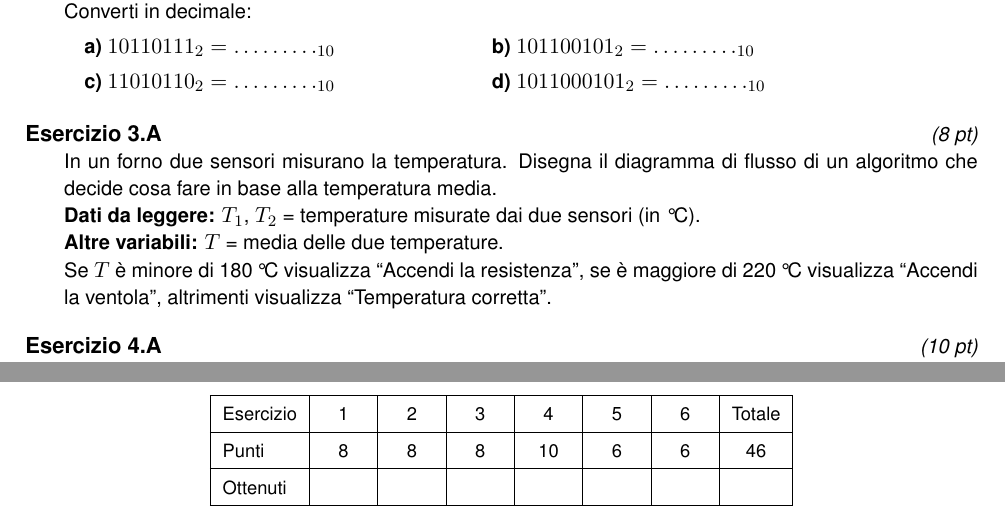
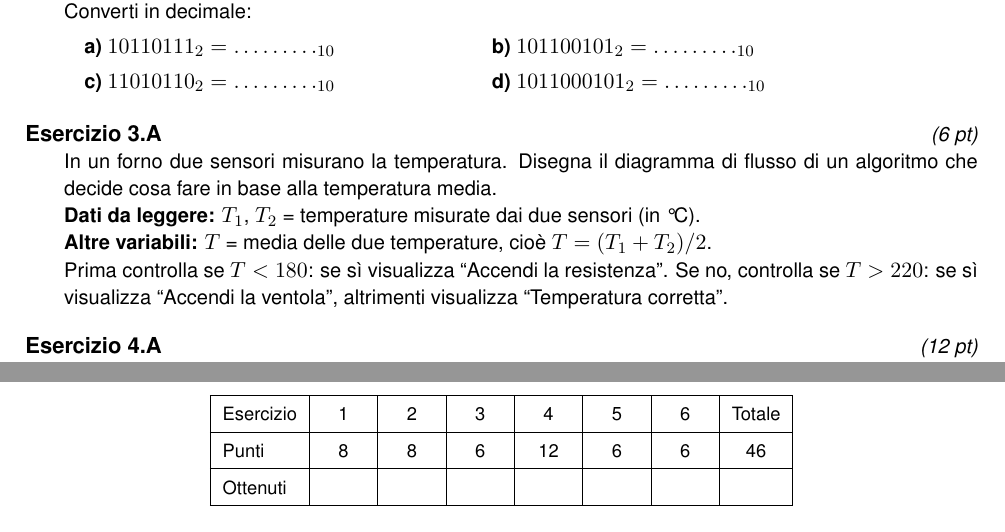
Before and after one commit to alessiolari01/Sistemi_Automatici_3BETC_26-27, a LaTeX problem sheet (Compiti/Verifica_2026_10_24_Sistemi_3BETC/contenuto_verifica.tex, which reads Banca_Esercizi/sistemi/flusso_ciclo_01.tex, Banca_Esercizi/sistemi/flusso_selezione_01.tex): two parts of pages 1 and 2 of 2, joined at a grey line, cut so that both start at the same text. Compiled offline with pdfLaTeX.

Commit message:
Sistemi 3BETC: es. 3 con suggerimenti (6 pt), es. 4 senza (12 pt)
Co-Authored-By: Claude Opus 5.5 <noreply@anthropic.com>
Claude-Session: https://claude.ai/code/session_01YZvwE2z2n1yi6KExfZTUfP

```diff
--- a/Banca_Esercizi/sistemi/flusso_ciclo_01.tex
+++ b/Banca_Esercizi/sistemi/flusso_ciclo_01.tex
@@ -5,9 +5,9 @@
 %   fila B: magazzino svuotato a spedizioni -> numero di spedizioni e pezzi rimasti
 %   (niente tempo: il ciclo conta operazioni, non minuti)
 %   fila C: somma dei numeri da 1 a N e media
-% Livello: intermedio   |   Tempo stimato: 15 min
+% Livello: intermedio (nessun suggerimento: condizione e aggiornamenti da ricavare)   |   Tempo stimato: 15 min
 % ---------------------------------------------------------------------
-\begin{esercizio}[10]
+\begin{esercizio}[12]
 \ABC{%
 Un serbatoio, inizialmente vuoto, si riempie versando un secchio d'acqua alla volta.
 Disegna il diagramma di flusso di un algoritmo che conta quanti secchi servono per riempirlo.\\
@@ -95,19 +95,21 @@ Si continua finché $i$ non supera $N$. Dopo il ciclo calcola $A = S/N$ e visual
   $S$ parte da 0 e $i$ da 1. Il ciclo si ripete finché $i \leq N$; la media si calcola una volta sola,
   dopo il ciclo.}
   \criterioABC
-  {Inizio/Fine e simboli corretti (inizializzazione nell'esagono): 1 pt; lettura di $C$ e $S$: 1 pt; inizializzazione $L\gets 0$,
-    $N\gets 0$: 2 pt; condizione del ciclo $L<C$ con rami Sì/No giusti: 2 pt; aggiornamenti
-    $L\gets L+S$ e $N\gets N+1$ dentro il ciclo: 2 pt; ritorno alla condizione: 1 pt; uscita di $N$ e
-    $L$ dopo il ciclo: 1 pt. Ciclo con condizione in fondo (ripeti\ldots finché $L \geq C$) corretto:
-    stessi punti.}
-  {Inizio/Fine e simboli corretti (inizializzazione nell'esagono): 1 pt; lettura di $Q$ e $S$: 1 pt; inizializzazione $K\gets 0$ (e
-    nessuna inizializzazione di $Q$ dopo la lettura): 2 pt; condizione del ciclo $Q\geq S$ con rami
-    Sì/No giusti: 2 pt; aggiornamenti $Q\gets Q-S$ e $K\gets K+1$ dentro il ciclo: 2 pt; ritorno alla
-    condizione: 1 pt; uscita di $K$ e $Q$ dopo il ciclo: 1 pt. Ciclo con condizione in fondo
+  {Inizio/Fine e simboli corretti (inizializzazione nell'esagono): 1 pt; lettura di $C$ e $S$: 1 pt;
+    inizializzazione $L\gets 0$, $N\gets 0$: 2 pt; condizione del ciclo $L<C$ ricavata dal testo, con
+    rami Sì/No giusti: 3 pt; aggiornamento $L\gets L+S$: 2 pt; contatore $N\gets N+1$: 1 pt; ritorno alla
+    condizione: 1 pt; uscita di $N$ e $L$ dopo il ciclo: 1 pt. Ciclo con condizione in fondo
+    (ripeti\ldots finché $L \geq C$) corretto: stessi punti.}
+  {Inizio/Fine e simboli corretti (inizializzazione nell'esagono): 1 pt; lettura di $Q$ e $S$: 1 pt;
+    inizializzazione $K\gets 0$ (e nessuna inizializzazione di $Q$ dopo la lettura): 2 pt; condizione del
+    ciclo $Q\geq S$ ricavata da ``abbastanza pezzi per una spedizione completa'', con rami Sì/No giusti:
+    3 pt ($Q>0$ o $Q>S$: 1 pt); aggiornamento $Q\gets Q-S$: 2 pt; contatore $K\gets K+1$: 1 pt; ritorno
+    alla condizione: 1 pt; uscita di $K$ e $Q$ dopo il ciclo: 1 pt. Ciclo con condizione in fondo
     corretto se gestisce il caso $Q<S$ iniziale: stessi punti.}
-  {Inizio/Fine e simboli corretti (inizializzazione nell'esagono): 1 pt; lettura di $N$: 1 pt; inizializzazione $S\gets 0$, $i\gets 1$:
-    2 pt; condizione del ciclo $i\leq N$ con rami Sì/No giusti: 2 pt; aggiornamenti $S\gets S+i$ e
-    $i\gets i+1$ dentro il ciclo (in quest'ordine): 2 pt; ritorno alla condizione e media $S/N$ dopo il
-    ciclo: 1 pt; uscita di $S$ e $A$: 1 pt. Ciclo con condizione in fondo corretto: stessi punti.}
+  {Inizio/Fine e simboli corretti (inizializzazione nell'esagono): 1 pt; lettura di $N$: 1 pt;
+    inizializzazione $S\gets 0$, $i\gets 1$: 2 pt; condizione del ciclo $i\leq N$ con rami Sì/No giusti:
+    3 pt ($i<N$: 1 pt); aggiornamento $S\gets S+i$: 2 pt; $i\gets i+1$ dopo la somma: 1 pt; ritorno alla
+    condizione: 1 pt; media $S/N$ dopo il ciclo e uscita di $S$ e $A$: 1 pt. Varianti corrette (es.
+    $i\gets 0$ con incremento prima della somma e condizione $i<N$): stessi punti.}
 \end{solution}
 \end{esercizio}
--- a/Banca_Esercizi/sistemi/flusso_selezione_01.tex
+++ b/Banca_Esercizi/sistemi/flusso_selezione_01.tex
@@ -3,29 +3,29 @@
 %   fila A: forno, media di due temperature -> resistenza / ventola / ok
 %   fila B: serbatoio, percentuale di riempimento -> carico / scarico / ok
 %   fila C: totale di un acquisto con sconto del 20 % o del 10 %
-% Livello: intermedio   |   Tempo stimato: 15 min
+% Livello: base (con suggerimenti nel testo)   |   Tempo stimato: 15 min
 % ---------------------------------------------------------------------
-\begin{esercizio}[8]
+\begin{esercizio}[6]
 \ABC{%
 In un forno due sensori misurano la temperatura. Disegna il diagramma di flusso di un algoritmo
 che decide cosa fare in base alla temperatura media.\\
 \textbf{Dati da leggere:} $T_1$, $T_2$ = temperature misurate dai due sensori (in °C).\\
-\textbf{Altre variabili:} $T$ = media delle due temperature.\\
-Se $T$ è minore di \qty{180}{\degreeCelsius} visualizza ``Accendi la resistenza'', se è maggiore di
-\qty{220}{\degreeCelsius} visualizza ``Accendi la ventola'', altrimenti visualizza ``Temperatura corretta''.}{%
+\textbf{Altre variabili:} $T$ = media delle due temperature, cioè $T = (T_1+T_2)/2$.\\
+Prima controlla se $T < 180$: se sì visualizza ``Accendi la resistenza''. Se no, controlla se
+$T > 220$: se sì visualizza ``Accendi la ventola'', altrimenti visualizza ``Temperatura corretta''.}{%
 In un serbatoio un sensore misura il livello dell'acqua. Disegna il diagramma di flusso di un
 algoritmo che decide cosa fare in base alla percentuale di riempimento.\\
 \textbf{Dati da leggere:} $L$ = livello dell'acqua (in cm); $H$ = altezza del serbatoio (in cm).\\
-\textbf{Altre variabili:} $P$ = percentuale di riempimento del serbatoio.\\
-Se $P$ è minore del \qty{20}{\percent} visualizza ``Apri il carico'', se è maggiore del
-\qty{90}{\percent} visualizza ``Apri lo scarico'', altrimenti visualizza ``Livello corretto''.}{%
+\textbf{Altre variabili:} $P$ = percentuale di riempimento, cioè $P = L/H \cdot 100$.\\
+Prima controlla se $P < 20$: se sì visualizza ``Apri il carico''. Se no, controlla se $P > 90$:
+se sì visualizza ``Apri lo scarico'', altrimenti visualizza ``Livello corretto''.}{%
 In un negozio lo sconto dipende dalla spesa. Disegna il diagramma di flusso di un algoritmo che
 calcola il totale da pagare.\\
 \textbf{Dati da leggere:} $P$ = prezzo di un prodotto (in euro); $Q$ = quantità acquistata.\\
-\textbf{Altre variabili:} $T$ = totale della spesa.\\
-Se $T$ supera \qty{100}{\eur} si applica uno sconto del \qty{20}{\percent}, se supera \qty{50}{\eur}
-(ma non \qty{100}{\eur}) uno sconto del \qty{10}{\percent}, altrimenti nessuno sconto. Alla fine
-visualizza $T$.}
+\textbf{Altre variabili:} $T$ = totale della spesa, cioè $T = P \cdot Q$.\\
+Prima controlla se $T > 100$: se sì applica lo sconto del \qty{20}{\percent} ($T$ diventa $T \cdot 0{,}8$).
+Se no, controlla se $T > 50$: se sì applica lo sconto del \qty{10}{\percent} ($T$ diventa $T \cdot 0{,}9$),
+altrimenti nessuno sconto. Alla fine visualizza $T$.}
 
 \begin{solution}
 \begin{center}
@@ -103,17 +103,14 @@ visualizza $T$.}
   Sconto del \qty{20}{\percent}: si paga l'\qty{80}{\percent}, cioè $T \cdot 0{,}8$
   (oppure $T \gets T - T\cdot 20/100$).}
   \criterioABC
-  {Inizio/Fine e simboli corretti (ovale, parallelogramma, rettangolo, rombo): 1 pt; lettura di $T_1$ e
-    $T_2$: 1 pt; calcolo della media $(T_1+T_2)/2$: 1 pt (senza parentesi: 0 pt); prima decisione
-    $T<180$ con i rami Sì/No: 2 pt; seconda decisione $T>220$ nel ramo No: 2 pt; tre messaggi
-    nei rami giusti e rami che si ricongiungono prima di Fine: 1 pt.}
-  {Inizio/Fine e simboli corretti (ovale, parallelogramma, rettangolo, rombo): 1 pt; lettura di $L$ e
-    $H$: 1 pt; calcolo $P = L/H\cdot 100$: 1 pt; prima decisione $P<20$ con i rami Sì/No: 2 pt;
-    seconda decisione $P>90$ nel ramo No: 2 pt; tre messaggi nei rami giusti e rami che si
-    ricongiungono prima di Fine: 1 pt.}
-  {Inizio/Fine e simboli corretti (ovale, parallelogramma, rettangolo, rombo): 1 pt; lettura di $P$ e
-    $Q$: 1 pt; calcolo $T = P\cdot Q$: 1 pt; prima decisione $T>100$ con sconto del 20\,\%: 2 pt;
-    seconda decisione $T>50$ nel ramo No con sconto del 10\,\%: 2 pt; rami che si ricongiungono e
-    una sola uscita ``Scrivi $T$'' (o una per ramo): 1 pt.}
+  {Inizio/Fine e simboli corretti (ovale, parallelogramma, rettangolo, rombo): 1 pt; lettura di $T_1$,
+    $T_2$ e calcolo di $T$: 1 pt; decisione $T<180$ con i rami Sì/No: 2 pt; decisione $T>220$ nel ramo
+    No: 1 pt; tre messaggi nei rami giusti e rami che si ricongiungono prima di Fine: 1 pt.}
+  {Inizio/Fine e simboli corretti (ovale, parallelogramma, rettangolo, rombo): 1 pt; lettura di $L$, $H$
+    e calcolo di $P$: 1 pt; decisione $P<20$ con i rami Sì/No: 2 pt; decisione $P>90$ nel ramo No:
+    1 pt; tre messaggi nei rami giusti e rami che si ricongiungono prima di Fine: 1 pt.}
+  {Inizio/Fine e simboli corretti (ovale, parallelogramma, rettangolo, rombo): 1 pt; lettura di $P$, $Q$
+    e calcolo di $T$: 1 pt; decisione $T>100$ con sconto del 20\,\%: 2 pt; decisione $T>50$ nel ramo
+    No con sconto del 10\,\%: 1 pt; rami che si ricongiungono e uscita di $T$: 1 pt.}
 \end{solution}
 \end{esercizio}
```
Also changed, not shown: CLAUDE.md (+2 -1 lines), Banca_Esercizi/sistemi/flusso_ciclo_01.tex (6 more changed lines).
